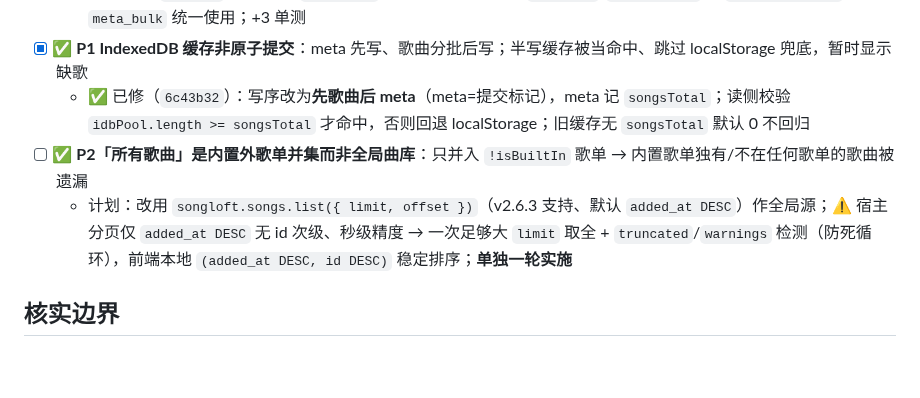
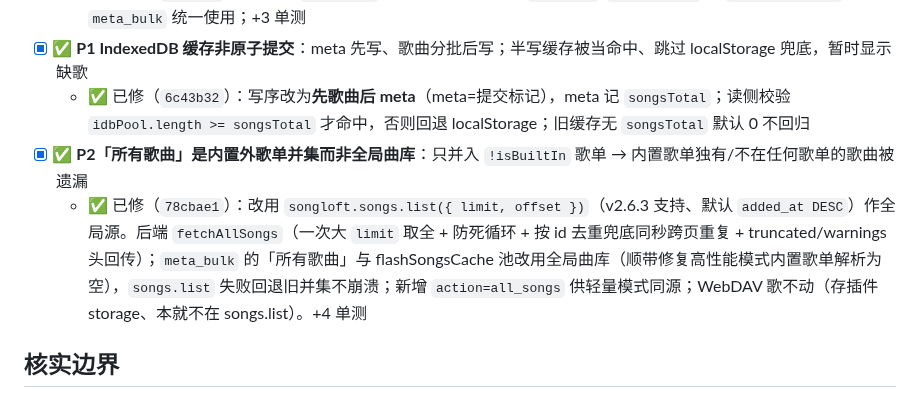
Before and after one commit to MbAIGC/songloft-plugin-iwebplayer-S, a Markdown page: docs/修复计划-基于GPT5.6审阅记录.md, the part around the change. Rendered like a GitHub page; blank space fills up the shorter version.

Commit message:
docs: mark P2 所有歌曲=global library fixed (78cbae1)

```diff
--- a/docs/修复计划-基于GPT5.6审阅记录.md
+++ b/docs/修复计划-基于GPT5.6审阅记录.md
@@ -112,8 +112,8 @@
   - ✅ 已修（`a1967bb`）：抽共享 `cleanSong`（两模式同键、必带 `added_at`/`toAddedAtMs`），`playlist_songs` 与 `meta_bulk` 统一使用；+3 单测
 - [x] ✅ **P1 IndexedDB 缓存非原子提交**：meta 先写、歌曲分批后写；半写缓存被当命中、跳过 localStorage 兜底，暂时显示缺歌
   - ✅ 已修（`6c43b32`）：写序改为**先歌曲后 meta**（meta=提交标记），meta 记 `songsTotal`；读侧校验 `idbPool.length >= songsTotal` 才命中，否则回退 localStorage；旧缓存无 `songsTotal` 默认 0 不回归
-- [ ] ✅ **P2「所有歌曲」是内置外歌单并集而非全局曲库**：只并入 `!isBuiltIn` 歌单 → 内置歌单独有/不在任何歌单的歌曲被遗漏
-  - 计划：改用 `songloft.songs.list({ limit, offset })`（v2.6.3 支持、默认 `added_at DESC`）作全局源；⚠️ 宿主分页仅 `added_at DESC` 无 id 次级、秒级精度 → 一次足够大 `limit` 取全 + `truncated`/`warnings` 检测（防死循环），前端本地 `(added_at DESC, id DESC)` 稳定排序；**单独一轮实施**
+- [x] ✅ **P2「所有歌曲」是内置外歌单并集而非全局曲库**：只并入 `!isBuiltIn` 歌单 → 内置歌单独有/不在任何歌单的歌曲被遗漏
+  - ✅ 已修（`78cbae1`）：改用 `songloft.songs.list({ limit, offset })`（v2.6.3 支持、默认 `added_at DESC`）作全局源。后端 `fetchAllSongs`（一次大 `limit` 取全 + 防死循环 + 按 id 去重兜底同秒跨页重复 + truncated/warnings 头回传）；`meta_bulk` 的「所有歌曲」与 flashSongsCache 池改用全局曲库（顺带修复高性能模式内置歌单解析为空），`songs.list` 失败回退旧并集不崩溃；新增 `action=all_songs` 供轻量模式同源；WebDAV 歌不动（存插件 storage、本就不在 songs.list）。+4 单测
 
 ## 核实边界
 
```
